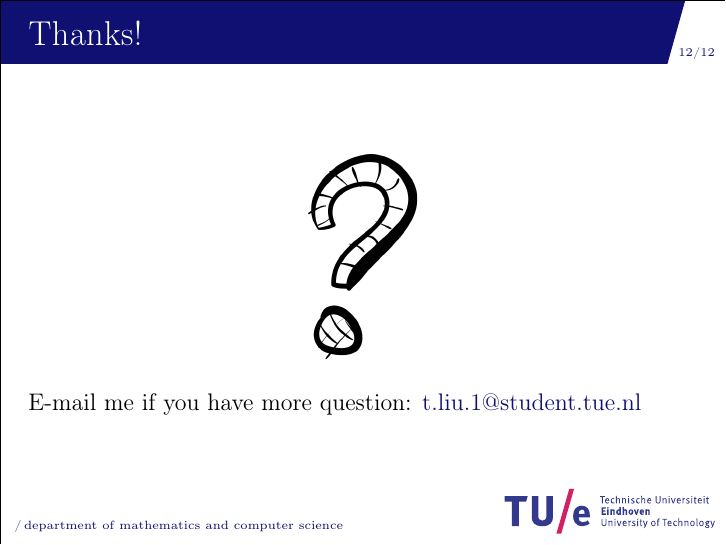
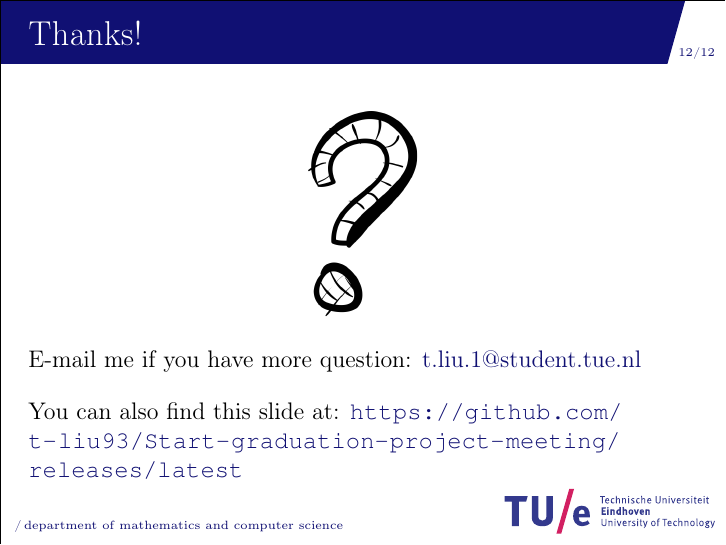
Before and after one commit to t-liu93/Start-graduation-project-meeting, LaTeX slides (presentation.tex): page 12 of 12. Compiled offline with pdfLaTeX.

Commit message:
Update link to this slide.

```diff
--- a/presentation.tex
+++ b/presentation.tex
@@ -112,7 +112,9 @@ Several criteria...
     \includegraphics[scale=0.17]{images/Question.png}
 \end{center}
 E-mail me if you have more question: \href{mailto:t.liu.1@student.tue.nl}{t.liu.1@student.tue.nl}
-%todo add release link
+\bigbreak
+You can also find this slide at:
+\url{https://github.com/t-liu93/Start-graduation-project-meeting/releases/latest}
 \end{frame}
 
 
```
